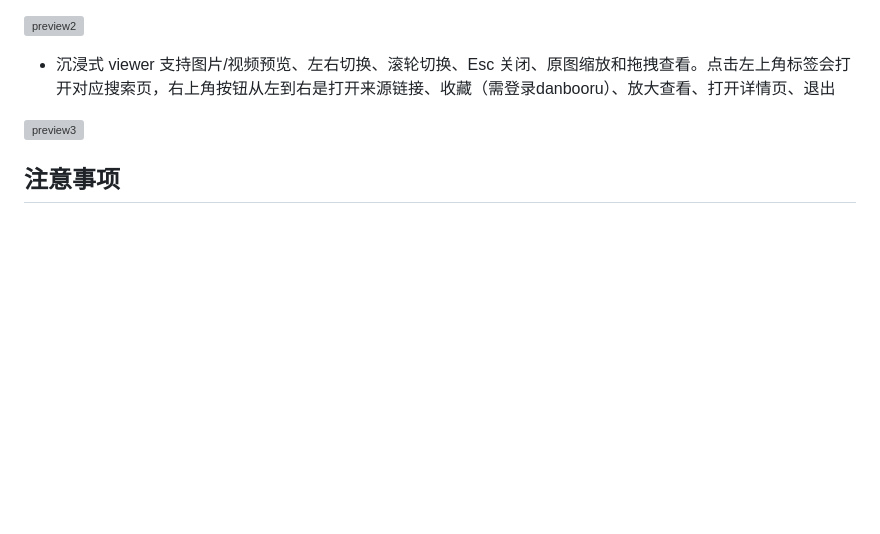
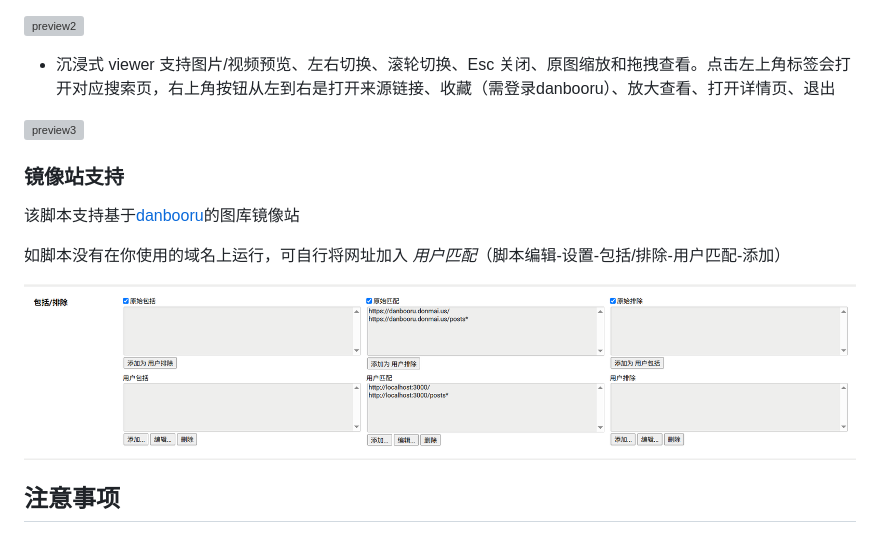
Before and after one commit to kano0222/danbooru-masonry, a Markdown page: README.zh-CN.md, the part around the change. Drawn GitHub-style; pictures changed too: docs/userMatches.png (added); blank space fills up the shorter version; grey boxes are pictures that could not be loaded.

```diff
--- a/README.zh-CN.md
+++ b/README.zh-CN.md
@@ -24,6 +24,14 @@
 
 ![preview3](https://raw.githubusercontent.com/kano0222/danbooru-masonry/main/docs/preview3.png)
 
+### 镜像站支持
+
+该脚本支持基于[danbooru](https://github.com/danbooru/danbooru)的图库镜像站
+
+如脚本没有在你使用的域名上运行，可自行将网址加入 *用户匹配*（脚本编辑-设置-包括/排除-用户匹配-添加）
+
+![userMatches](https://raw.githubusercontent.com/kano0222/danbooru-masonry/main/docs/userMatches.png)
+
 ## 注意事项
 
 - Danbooru API 请求使用同源 cookie 和 `Accept: application/json`。如果返回 HTML，通常代表未登录、权限不足、被重定向、Cloudflare/站点拦截，或接口行为变化。
```
Also changed, not shown: README.md (+8 -0 lines).
